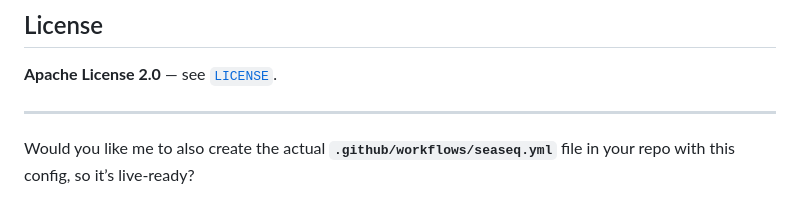
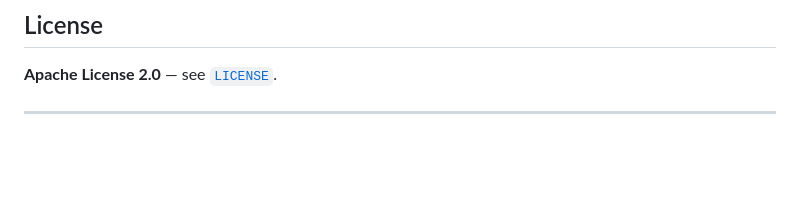
Before and after one commit to MojoConsultants/sea-sec, a Markdown page: README.md, the part around the change. GitHub-like rendering; blank space fills up the shorter version.

```diff
--- a/README.md
+++ b/README.md
@@ -298,5 +298,3 @@ PRs welcome! Before submitting:
 **Apache License 2.0** — see [`LICENSE`](LICENSE).
 
 ---
-
-Would you like me to also create the actual **`.github/workflows/seaseq.yml`** file in your repo with this config, so it’s live-ready?
```
